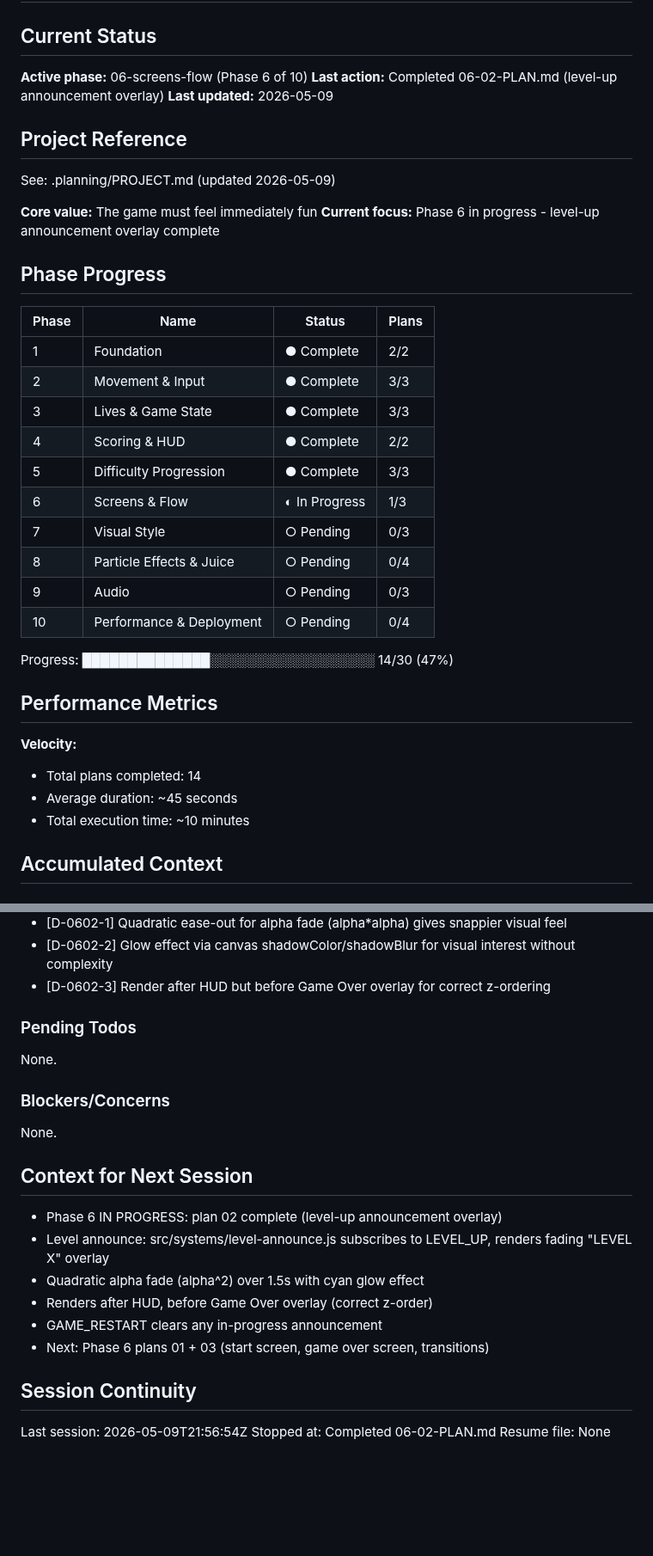
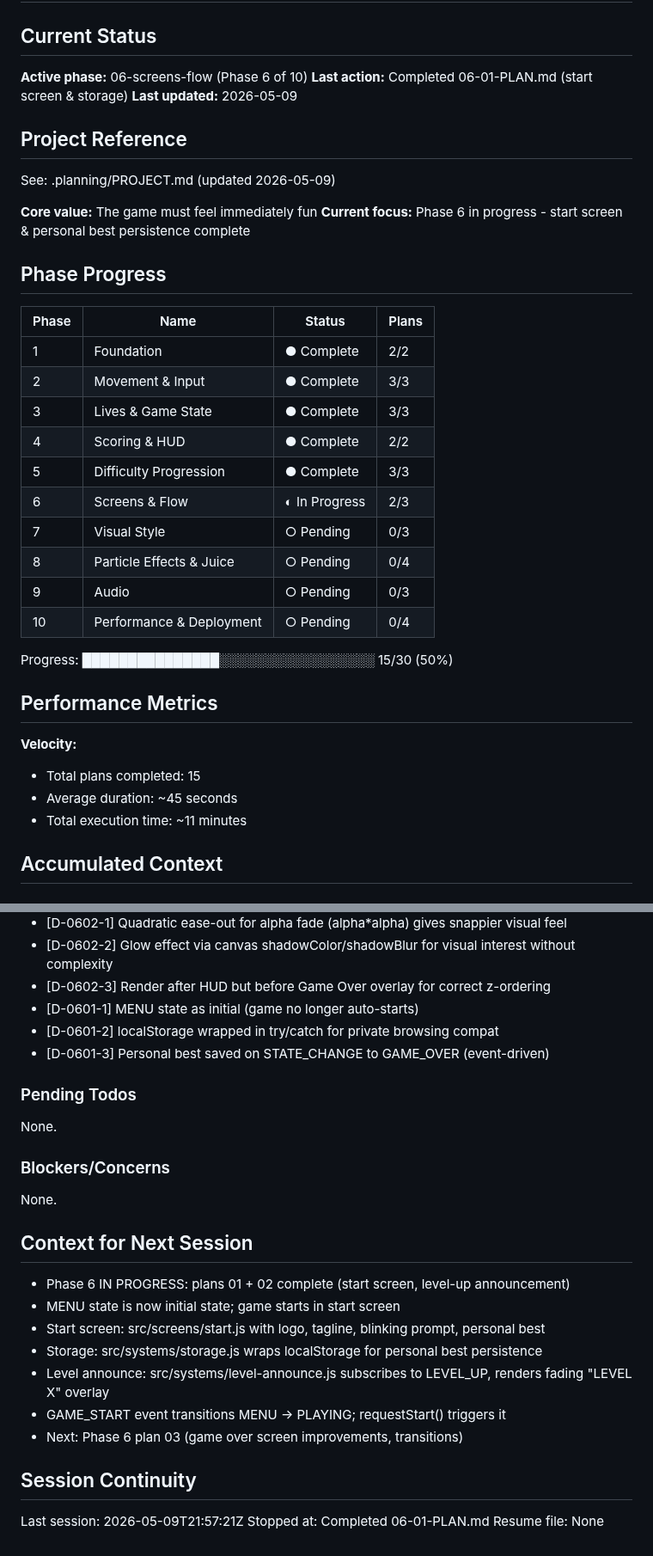
Before and after one commit to pavanmadiraju91/letter-runner, a Markdown page: .planning/STATE.md, 2 parts joined by grey strips. Shown at 86% size. GitHub-like rendering; blank space fills up the shorter version.

Commit message:
docs(06-01): complete start screen & storage plan
Tasks completed: 2/2
- Storage module and MENU state
- Start screen renderer and main.js wiring

SUMMARY: .planning/phases/06-screens-flow/06-01-SUMMARY.md

```diff
--- a/.planning/STATE.md
+++ b/.planning/STATE.md
@@ -3,7 +3,7 @@
 ## Current Status
 
 **Active phase:** 06-screens-flow (Phase 6 of 10)
-**Last action:** Completed 06-02-PLAN.md (level-up announcement overlay)
+**Last action:** Completed 06-01-PLAN.md (start screen & storage)
 **Last updated:** 2026-05-09
 
 ## Project Reference
@@ -11,7 +11,7 @@
 See: .planning/PROJECT.md (updated 2026-05-09)
 
 **Core value:** The game must feel immediately fun
-**Current focus:** Phase 6 in progress - level-up announcement overlay complete
+**Current focus:** Phase 6 in progress - start screen & personal best persistence complete
 
 ## Phase Progress
 
@@ -22,20 +22,20 @@ See: .planning/PROJECT.md (updated 2026-05-09)
 | 3 | Lives & Game State | ● Complete | 3/3 |
 | 4 | Scoring & HUD | ● Complete | 2/2 |
 | 5 | Difficulty Progression | ● Complete | 3/3 |
-| 6 | Screens & Flow | ◐ In Progress | 1/3 |
+| 6 | Screens & Flow | ◐ In Progress | 2/3 |
 | 7 | Visual Style | ○ Pending | 0/3 |
 | 8 | Particle Effects & Juice | ○ Pending | 0/4 |
 | 9 | Audio | ○ Pending | 0/3 |
 | 10 | Performance & Deployment | ○ Pending | 0/4 |
 
-Progress: ██████████████░░░░░░░░░░░░░░░░░░ 14/30 (47%)
+Progress: ███████████████░░░░░░░░░░░░░░░░░ 15/30 (50%)
 
 ## Performance Metrics
 
 **Velocity:**
-- Total plans completed: 14
+- Total plans completed: 15
 - Average duration: ~45 seconds
-- Total execution time: ~10 minutes
+- Total execution time: ~11 minutes
 
 ## Accumulated Context
 
@@ -87,6 +87,9 @@ Recent decisions affecting current work:
 - [D-0602-1] Quadratic ease-out for alpha fade (alpha*alpha) gives snappier visual feel
 - [D-0602-2] Glow effect via canvas shadowColor/shadowBlur for visual interest without complexity
 - [D-0602-3] Render after HUD but before Game Over overlay for correct z-ordering
+- [D-0601-1] MENU state as initial (game no longer auto-starts)
+- [D-0601-2] localStorage wrapped in try/catch for private browsing compat
+- [D-0601-3] Personal best saved on STATE_CHANGE to GAME_OVER (event-driven)
 
 ### Pending Todos
 
@@ -98,15 +101,16 @@ None.
 
 ## Context for Next Session
 
-- Phase 6 IN PROGRESS: plan 02 complete (level-up announcement overlay)
+- Phase 6 IN PROGRESS: plans 01 + 02 complete (start screen, level-up announcement)
+- MENU state is now initial state; game starts in start screen
+- Start screen: src/screens/start.js with logo, tagline, blinking prompt, personal best
+- Storage: src/systems/storage.js wraps localStorage for personal best persistence
 - Level announce: src/systems/level-announce.js subscribes to LEVEL_UP, renders fading "LEVEL X" overlay
-- Quadratic alpha fade (alpha^2) over 1.5s with cyan glow effect
-- Renders after HUD, before Game Over overlay (correct z-order)
-- GAME_RESTART clears any in-progress announcement
-- Next: Phase 6 plans 01 + 03 (start screen, game over screen, transitions)
+- GAME_START event transitions MENU -> PLAYING; requestStart() triggers it
+- Next: Phase 6 plan 03 (game over screen improvements, transitions)
 
 ## Session Continuity
 
-Last session: 2026-05-09T21:56:54Z
-Stopped at: Completed 06-02-PLAN.md
+Last session: 2026-05-09T21:57:21Z
+Stopped at: Completed 06-01-PLAN.md
 Resume file: None
```
Also changed, not shown: 1 other file.
